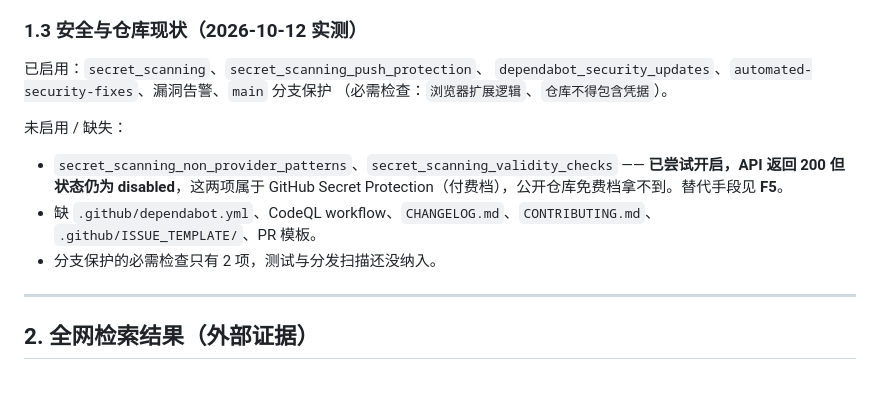
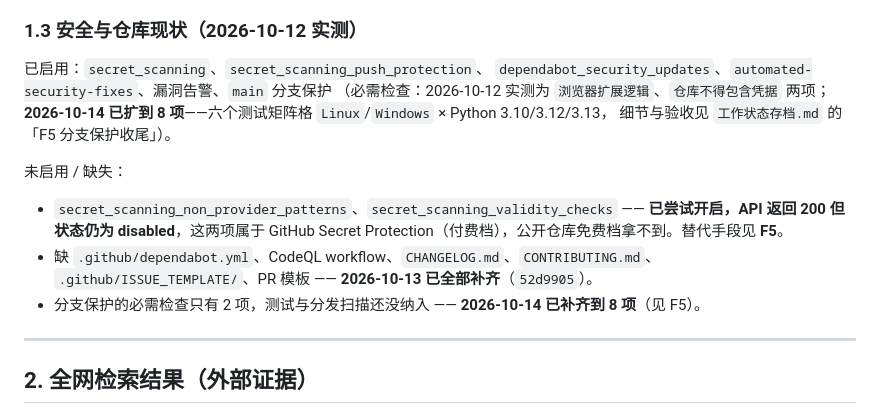
Before and after one commit to enmingxiong821-cloud/campusnet, a Markdown page: doc/深度优化方案-v2.md, the part around one of its changes. Drawn GitHub-style; blank space fills up the shorter version.

```diff
--- a/doc/深度优化方案-v2.md
+++ b/doc/深度优化方案-v2.md
@@ -57,14 +57,16 @@
 
 已启用：`secret_scanning`、`secret_scanning_push_protection`、
 `dependabot_security_updates`、`automated-security-fixes`、漏洞告警、`main` 分支保护
-（必需检查：`浏览器扩展逻辑`、`仓库不得包含凭据`）。
+（必需检查：2026-10-12 实测为 `浏览器扩展逻辑`、`仓库不得包含凭据` 两项；
+**2026-10-14 已扩到 8 项**——六个测试矩阵格 `Linux`/`Windows` × Python 3.10/3.12/3.13，
+细节与验收见 `工作状态存档.md` 的「F5 分支保护收尾」）。
 
 未启用 / 缺失：
 
 - `secret_scanning_non_provider_patterns`、`secret_scanning_validity_checks` —— **已尝试开启，API 返回 200 但状态仍为 disabled**，这两项属于 GitHub Secret Protection（付费档），公开仓库免费档拿不到。替代手段见 **F5**。
 - 缺 `.github/dependabot.yml`、CodeQL workflow、`CHANGELOG.md`、`CONTRIBUTING.md`、
-  `.github/ISSUE_TEMPLATE/`、PR 模板。
-- 分支保护的必需检查只有 2 项，测试与分发扫描还没纳入。
+  `.github/ISSUE_TEMPLATE/`、PR 模板 —— **2026-10-13 已全部补齐**（`52d9905`）。
+- 分支保护的必需检查只有 2 项，测试与分发扫描还没纳入 —— **2026-10-14 已补齐到 8 项**（见 F5）。
 
 ---
 
```
Also changed, not shown: other parts of doc/深度优化方案-v2.md (+2 -2 lines), CHANGELOG.md (+4 -0 lines), doc/工作状态存档.md (+47 -12 lines).
